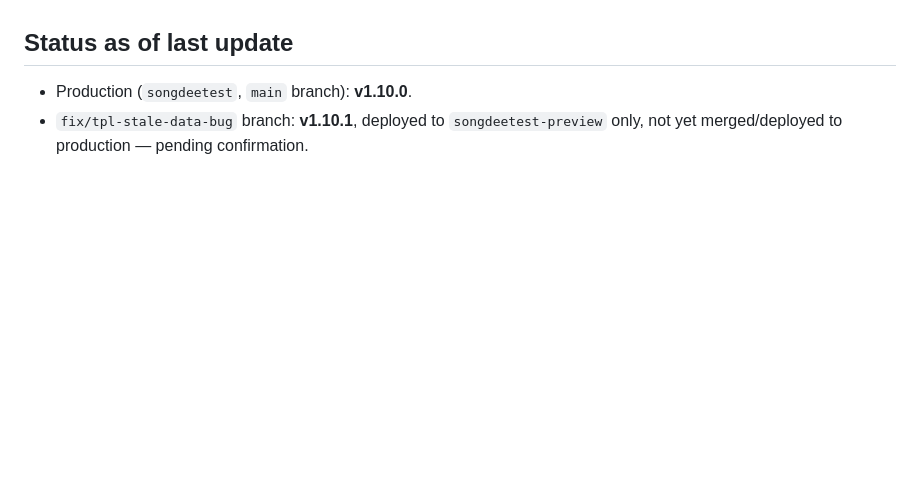
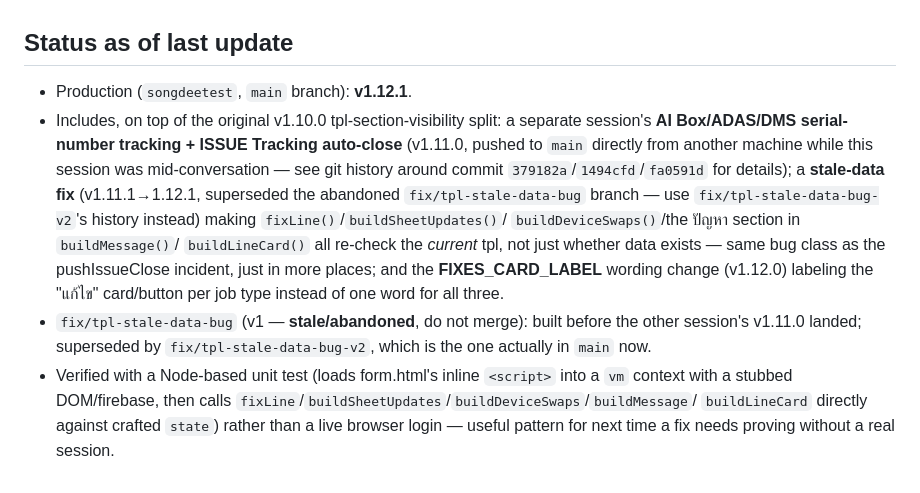
Before and after one commit to SkyjumpZz/songdee-qc-report, a Markdown page: CHANGELOG.md, the part around the change. GitHub-like rendering; blank space fills up the shorter version.

Commit message:
Update CHANGELOG status: v1.12.1 deployed, document the other session's AI Box/ADAS/DMS work and merge history

```diff
--- a/CHANGELOG.md
+++ b/CHANGELOG.md
@@ -164,7 +164,27 @@ the `--env preview` flag is on the command before running it.
 
 ## Status as of last update
 
-- Production (`songdeetest`, `main` branch): **v1.10.0**.
-- `fix/tpl-stale-data-bug` branch: **v1.10.1**, deployed to
-  `songdeetest-preview` only, not yet merged/deployed to production —
-  pending confirmation.
+- Production (`songdeetest`, `main` branch): **v1.12.1**.
+- Includes, on top of the original v1.10.0 tpl-section-visibility split:
+  a separate session's **AI Box/ADAS/DMS serial-number tracking +
+  ISSUE Tracking auto-close** (v1.11.0, pushed to `main` directly from
+  another machine while this session was mid-conversation — see git
+  history around commit `379182a`/`1494cfd`/`fa0591d` for details); a
+  **stale-data fix** (v1.11.1→1.12.1, superseded the abandoned
+  `fix/tpl-stale-data-bug` branch — use `fix/tpl-stale-data-bug-v2`'s
+  history instead) making `fixLine()`/`buildSheetUpdates()`/
+  `buildDeviceSwaps()`/the ปัญหา section in `buildMessage()`/
+  `buildLineCard()` all re-check the *current* tpl, not just whether
+  data exists — same bug class as the pushIssueClose incident, just in
+  more places; and the **FIXES_CARD_LABEL** wording change (v1.12.0)
+  labeling the "แก้ไข" card/button per job type instead of one word for
+  all three.
+- `fix/tpl-stale-data-bug` (v1 — **stale/abandoned**, do not merge):
+  built before the other session's v1.11.0 landed; superseded by
+  `fix/tpl-stale-data-bug-v2`, which is the one actually in `main` now.
+- Verified with a Node-based unit test (loads form.html's inline
+  `<script>` into a `vm` context with a stubbed DOM/firebase, then calls
+  `fixLine`/`buildSheetUpdates`/`buildDeviceSwaps`/`buildMessage`/
+  `buildLineCard` directly against crafted `state`) rather than a live
+  browser login — useful pattern for next time a fix needs proving
+  without a real session.
```
